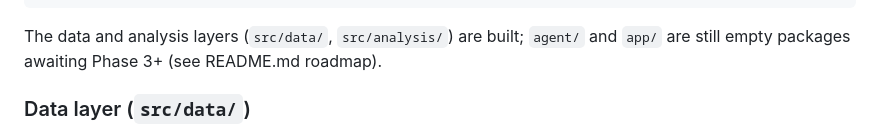
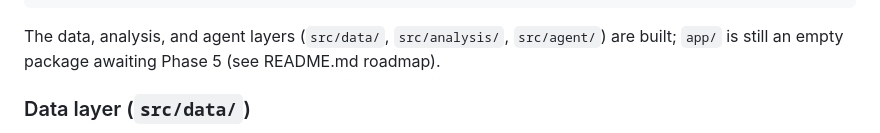
Before and after one commit to yz002/financial-analysis-agent, a Markdown page: CLAUDE.md, the part around one of its changes. Rendered like a GitHub page.

````diff
--- a/CLAUDE.md
+++ b/CLAUDE.md
@@ -67,8 +70,8 @@ Guardrails       — source attribution, consistency checks, uncertainty flags
 Answer + charts + sources                                              (src/app/ — Streamlit)
 ```
 
-The data and analysis layers (`src/data/`, `src/analysis/`) are built; `agent/` and `app/` are
-still empty packages awaiting Phase 3+ (see README.md roadmap).
+The data, analysis, and agent layers (`src/data/`, `src/analysis/`, `src/agent/`) are built;
+`app/` is still an empty package awaiting Phase 5 (see README.md roadmap).
 
 ### Data layer (`src/data/`)
 
````
Also changed, not shown: other parts of CLAUDE.md (+51 -6 lines), README.md (+3 -1 lines).
